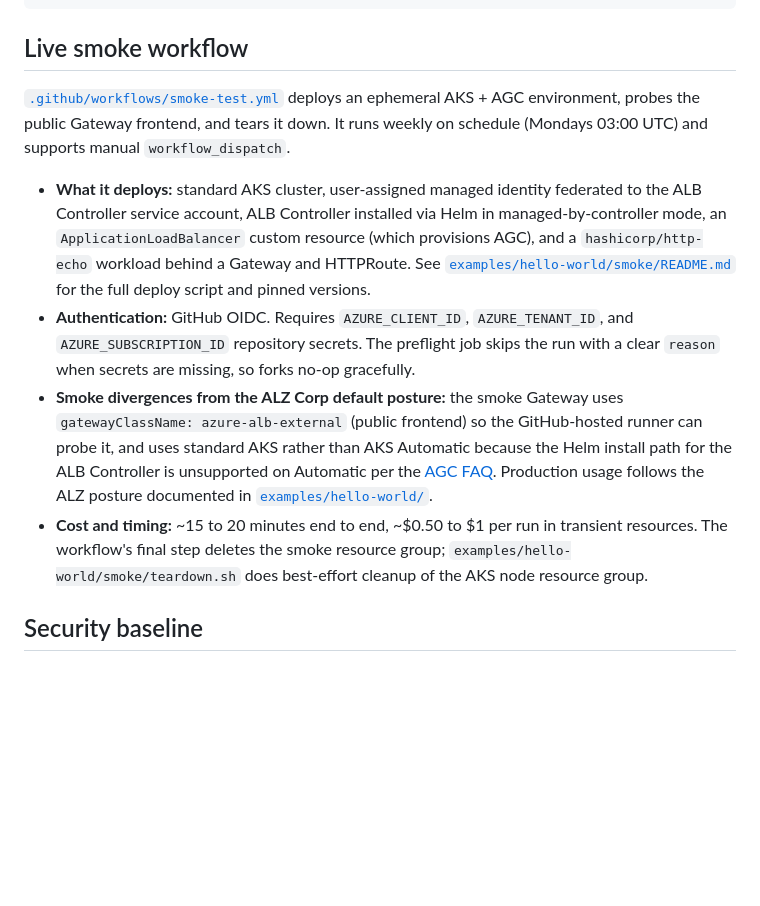
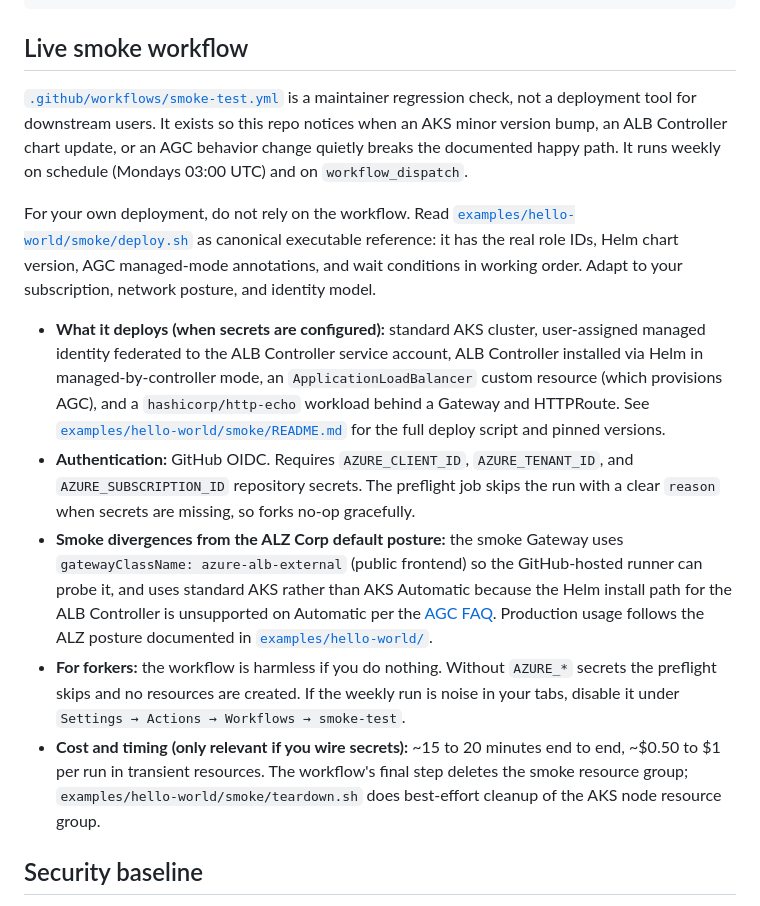
Before and after one commit to martinopedal/aks-automatic-ingress-migration, a Markdown page: README.md, the part around the change. Drawn GitHub-style; blank space fills up the shorter version.

Commit message:
docs(smoke): clarify the smoke workflow is a maintainer regression check (#87)
The smoke workflow exists so this repo notices when an AKS minor version
bump, an ALB Controller chart update, or an AGC behavior change quietly
breaks the documented happy path. It is not a deployment tool for downstream
users, and the previous README framing implied otherwise.

Two changes:

1. README.md "Live smoke workflow" section reframed. Lead with audience
   ("maintainer regression check, not a deployment tool"), point readers
   at deploy.sh as canonical executable reference, add explicit "for
   forkers: do nothing, the preflight skips gracefully" line.

2. examples/hello-world/smoke/README.md adds a "Who this is for" section
   spelling out the three forker options: do nothing, disable the
   schedule, or wire your own secrets and pay the per-run cost.

No code or workflow changes. Documentation only.

AI use disclosure: drafted with assistance from GitHub Copilot CLI
(Claude Opus 4.7). Author reviewed.

Signed-off-by: martinopedal <martin@opedal.tech>
Co-authored-by: Copilot <223556219+Copilot@users.noreply.github.com>

```diff
--- a/README.md
+++ b/README.md
@@ -134,12 +134,15 @@ Invoke-Pester scripts/migration/tests
 
 ## Live smoke workflow
 
-[`.github/workflows/smoke-test.yml`](.github/workflows/smoke-test.yml) deploys an ephemeral AKS + AGC environment, probes the public Gateway frontend, and tears it down. It runs weekly on schedule (Mondays 03:00 UTC) and supports manual `workflow_dispatch`.
+[`.github/workflows/smoke-test.yml`](.github/workflows/smoke-test.yml) is a maintainer regression check, not a deployment tool for downstream users. It exists so this repo notices when an AKS minor version bump, an ALB Controller chart update, or an AGC behavior change quietly breaks the documented happy path. It runs weekly on schedule (Mondays 03:00 UTC) and on `workflow_dispatch`.
 
-- **What it deploys:** standard AKS cluster, user-assigned managed identity federated to the ALB Controller service account, ALB Controller installed via Helm in managed-by-controller mode, an `ApplicationLoadBalancer` custom resource (which provisions AGC), and a `hashicorp/http-echo` workload behind a Gateway and HTTPRoute. See [`examples/hello-world/smoke/README.md`](examples/hello-world/smoke/README.md) for the full deploy script and pinned versions.
+For your own deployment, do not rely on the workflow. Read [`examples/hello-world/smoke/deploy.sh`](examples/hello-world/smoke/deploy.sh) as canonical executable reference: it has the real role IDs, Helm chart version, AGC managed-mode annotations, and wait conditions in working order. Adapt to your subscription, network posture, and identity model.
+
+- **What it deploys (when secrets are configured):** standard AKS cluster, user-assigned managed identity federated to the ALB Controller service account, ALB Controller installed via Helm in managed-by-controller mode, an `ApplicationLoadBalancer` custom resource (which provisions AGC), and a `hashicorp/http-echo` workload behind a Gateway and HTTPRoute. See [`examples/hello-world/smoke/README.md`](examples/hello-world/smoke/README.md) for the full deploy script and pinned versions.
 - **Authentication:** GitHub OIDC. Requires `AZURE_CLIENT_ID`, `AZURE_TENANT_ID`, and `AZURE_SUBSCRIPTION_ID` repository secrets. The preflight job skips the run with a clear `reason` when secrets are missing, so forks no-op gracefully.
 - **Smoke divergences from the ALZ Corp default posture:** the smoke Gateway uses `gatewayClassName: azure-alb-external` (public frontend) so the GitHub-hosted runner can probe it, and uses standard AKS rather than AKS Automatic because the Helm install path for the ALB Controller is unsupported on Automatic per the [AGC FAQ](https://learn.microsoft.com/azure/application-gateway/for-containers/faq). Production usage follows the ALZ posture documented in [`examples/hello-world/`](examples/hello-world/).
-- **Cost and timing:** ~15 to 20 minutes end to end, ~$0.50 to $1 per run in transient resources. The workflow's final step deletes the smoke resource group; `examples/hello-world/smoke/teardown.sh` does best-effort cleanup of the AKS node resource group.
+- **For forkers:** the workflow is harmless if you do nothing. Without `AZURE_*` secrets the preflight skips and no resources are created. If the weekly run is noise in your tabs, disable it under `Settings → Actions → Workflows → smoke-test`.
+- **Cost and timing (only relevant if you wire secrets):** ~15 to 20 minutes end to end, ~$0.50 to $1 per run in transient resources. The workflow's final step deletes the smoke resource group; `examples/hello-world/smoke/teardown.sh` does best-effort cleanup of the AKS node resource group.
 
 ## Security baseline
 
```
Also changed, not shown: 1 other file.
